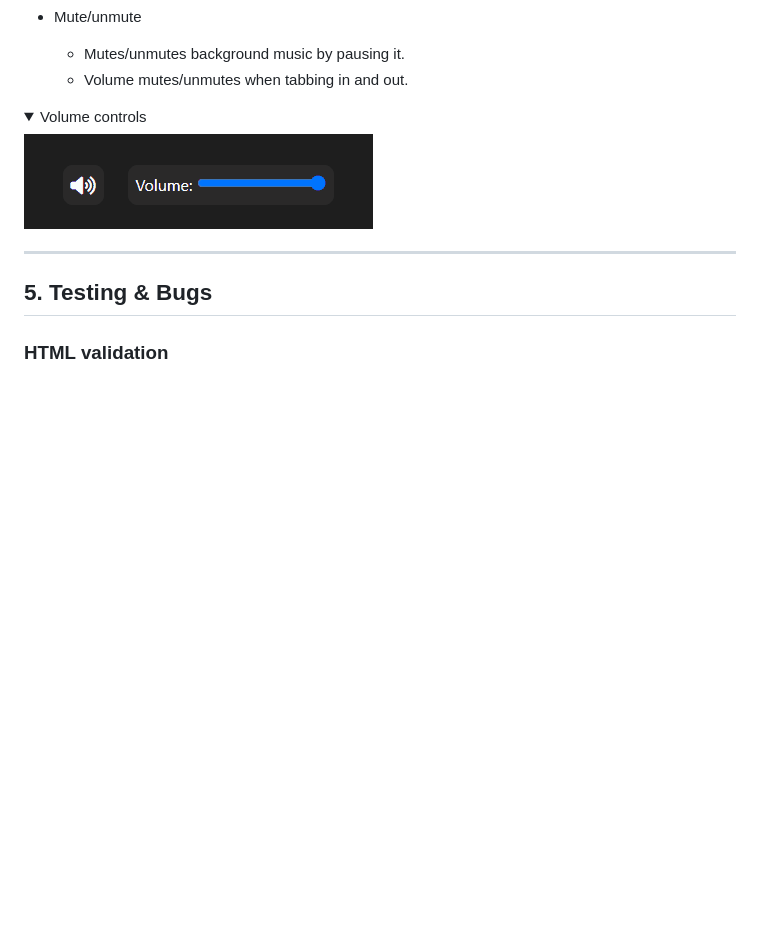
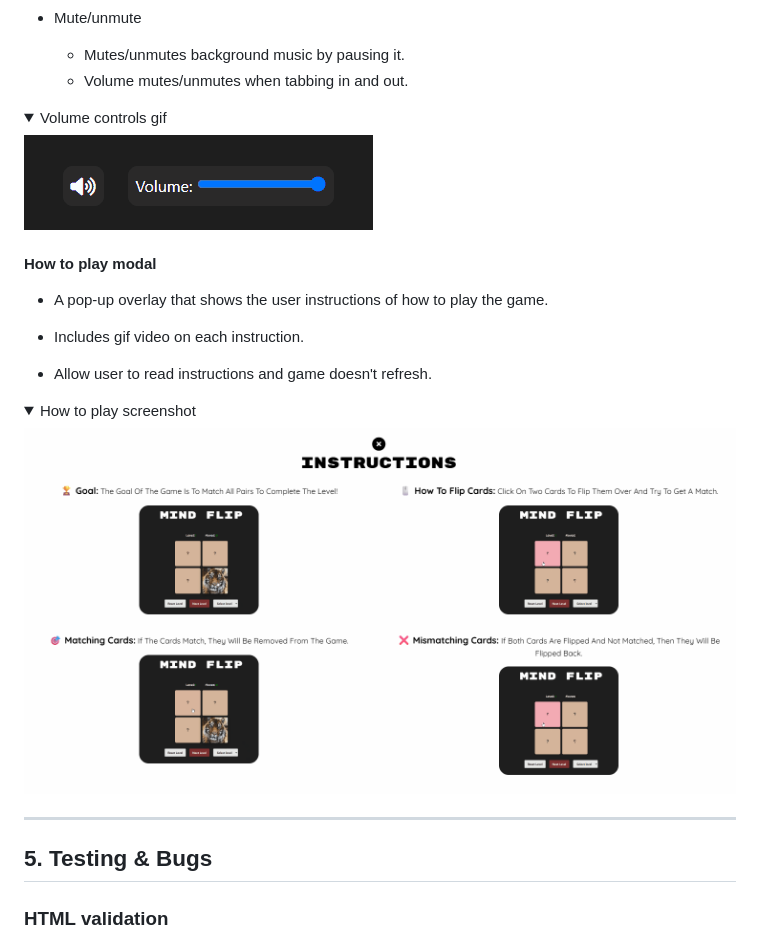
Before and after one commit to EllisBale/MindFlip, a Markdown page: README.md, the part around the change printed below. Rendered like a GitHub page; pictures changed too: docs/readme_images/desktopmodal.png (added); folded sections open; blank space fills up the shorter version.

Commit message:
Add how to play modal to README.md

```diff
--- a/README.md
+++ b/README.md
@@ -380,10 +380,26 @@ For the fonts I imported some fonts from GoogleFonts. For headings I used Rubik
 
 <details>
 
-<summary> Volume controls </summary>
+<summary> Volume controls gif </summary>
 
 ![Volume controls](docs/readme_images/volumecontrol.gif)
 
 </details>
 
 
+#### **How to play modal**
+
+- A pop-up overlay that shows the user instructions of how to play the game.
+
+- Includes gif video on each instruction.
+
+- Allow user to read instructions and game doesn't refresh.
+
+
+<details>
+
+<summary> How to play screenshot </summary>
+
+![how to play modal](docs/readme_images/desktopmodal.png)
+
+
```
Also changed, not shown: other parts of README.md (+1 -0 lines).
